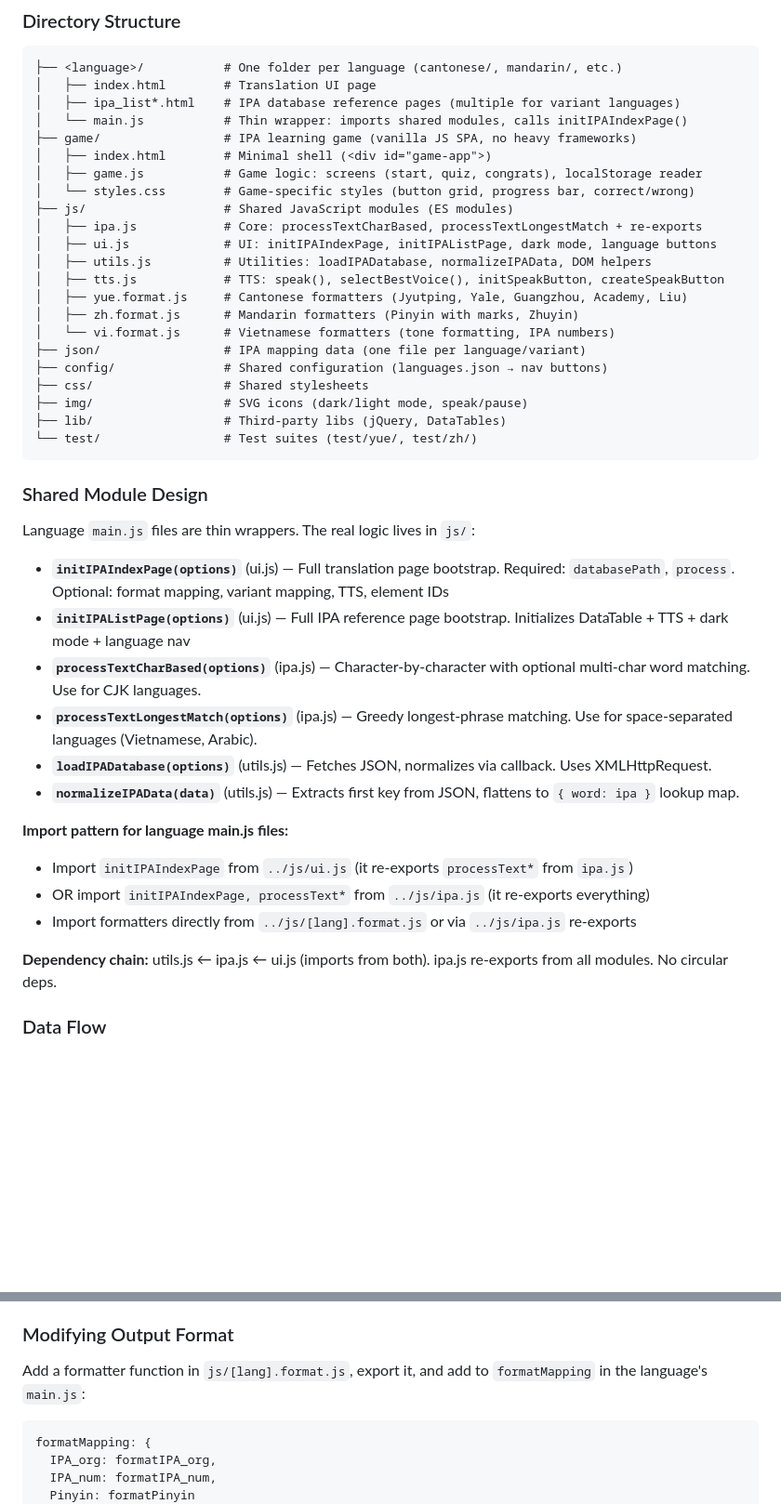
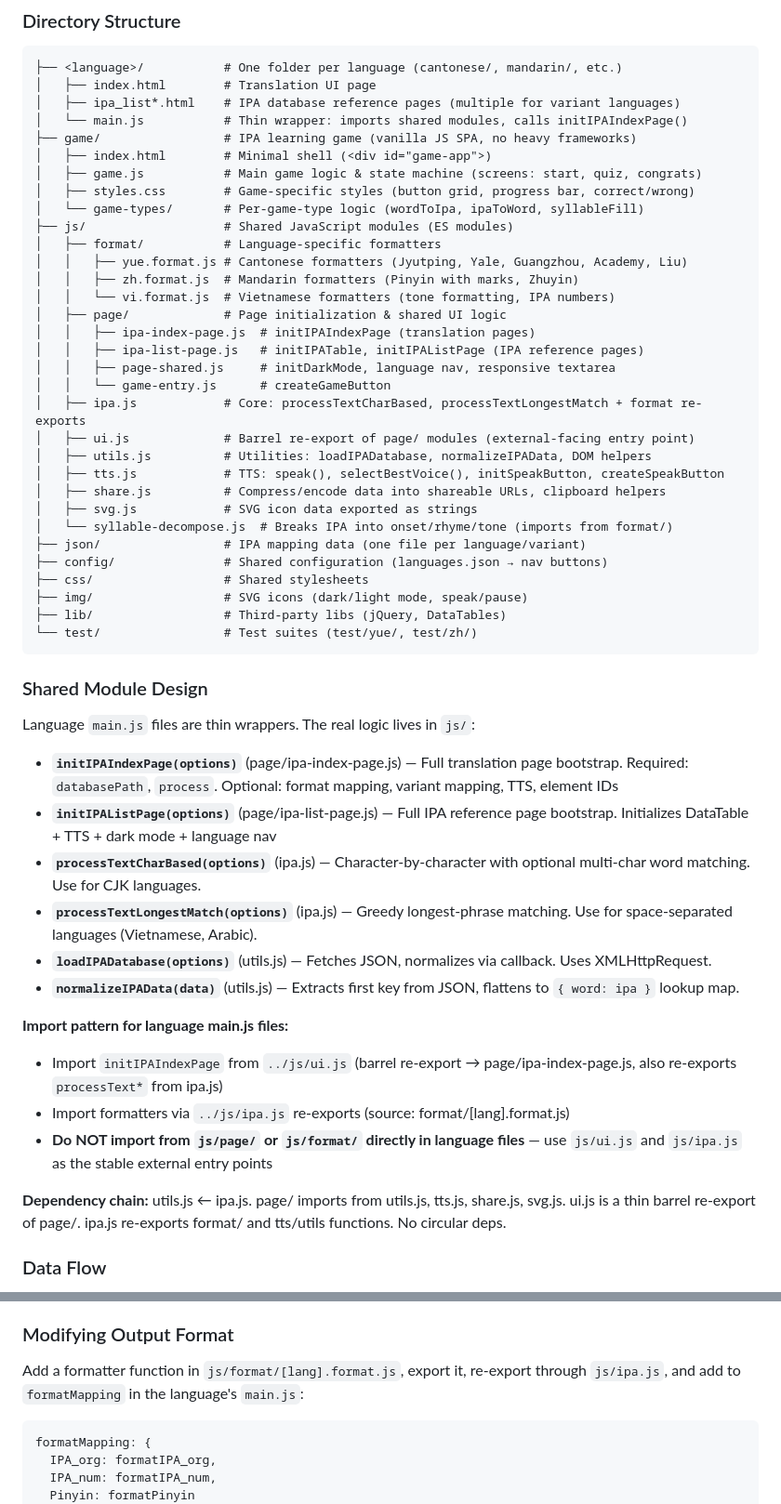
Before and after one commit to lotusfa/IPA-Translator, a Markdown page: CLAUDE.md, 2 parts joined by grey strips. Shown at 93% size. GitHub-like rendering; blank space fills up the shorter version.

Commit message:
update claude md

````diff
--- a/CLAUDE.md
+++ b/CLAUDE.md
@@ -17,16 +17,26 @@ IPA-Translator is a static HTML/JavaScript web application that translates text
 │   └── main.js           # Thin wrapper: imports shared modules, calls initIPAIndexPage()
 ├── game/                 # IPA learning game (vanilla JS SPA, no heavy frameworks)
 │   ├── index.html        # Minimal shell (<div id="game-app">)
-│   ├── game.js           # Game logic: screens (start, quiz, congrats), localStorage reader
-│   └── styles.css        # Game-specific styles (button grid, progress bar, correct/wrong)
+│   ├── game.js           # Main game logic & state machine (screens: start, quiz, congrats)
+│   ├── styles.css        # Game-specific styles (button grid, progress bar, correct/wrong)
+│   └── game-types/       # Per-game-type logic (wordToIpa, ipaToWord, syllableFill)
 ├── js/                   # Shared JavaScript modules (ES modules)
-│   ├── ipa.js            # Core: processTextCharBased, processTextLongestMatch + re-exports
-│   ├── ui.js             # UI: initIPAIndexPage, initIPAListPage, dark mode, language buttons
+│   ├── format/           # Language-specific formatters
+│   │   ├── yue.format.js # Cantonese formatters (Jyutping, Yale, Guangzhou, Academy, Liu)
+│   │   ├── zh.format.js  # Mandarin formatters (Pinyin with marks, Zhuyin)
+│   │   └── vi.format.js  # Vietnamese formatters (tone formatting, IPA numbers)
+│   ├── page/             # Page initialization & shared UI logic
+│   │   ├── ipa-index-page.js  # initIPAIndexPage (translation pages)
+│   │   ├── ipa-list-page.js   # initIPATable, initIPAListPage (IPA reference pages)
+│   │   ├── page-shared.js     # initDarkMode, language nav, responsive textarea
+│   │   └── game-entry.js      # createGameButton
+│   ├── ipa.js            # Core: processTextCharBased, processTextLongestMatch + format re-exports
+│   ├── ui.js             # Barrel re-export of page/ modules (external-facing entry point)
 │   ├── utils.js          # Utilities: loadIPADatabase, normalizeIPAData, DOM helpers
 │   ├── tts.js            # TTS: speak(), selectBestVoice(), initSpeakButton, createSpeakButton
-│   ├── yue.format.js     # Cantonese formatters (Jyutping, Yale, Guangzhou, Academy, Liu)
-│   ├── zh.format.js      # Mandarin formatters (Pinyin with marks, Zhuyin)
-│   └── vi.format.js      # Vietnamese formatters (tone formatting, IPA numbers)
+│   ├── share.js          # Compress/encode data into shareable URLs, clipboard helpers
+│   ├── svg.js            # SVG icon data exported as strings
+│   └── syllable-decompose.js  # Breaks IPA into onset/rhyme/tone (imports from format/)
 ├── json/                 # IPA mapping data (one file per language/variant)
 ├── config/               # Shared configuration (languages.json → nav buttons)
 ├── css/                  # Shared stylesheets
@@ -39,19 +49,19 @@ IPA-Translator is a static HTML/JavaScript web application that translates text
 
 Language `main.js` files are thin wrappers. The real logic lives in `js/`:
 
-- **`initIPAIndexPage(options)`** (ui.js) — Full translation page bootstrap. Required: `databasePath`, `process`. Optional: format mapping, variant mapping, TTS, element IDs
-- **`initIPAListPage(options)`** (ui.js) — Full IPA reference page bootstrap. Initializes DataTable + TTS + dark mode + language nav
+- **`initIPAIndexPage(options)`** (page/ipa-index-page.js) — Full translation page bootstrap. Required: `databasePath`, `process`. Optional: format mapping, variant mapping, TTS, element IDs
+- **`initIPAListPage(options)`** (page/ipa-list-page.js) — Full IPA reference page bootstrap. Initializes DataTable + TTS + dark mode + language nav
 - **`processTextCharBased(options)`** (ipa.js) — Character-by-character with optional multi-char word matching. Use for CJK languages.
 - **`processTextLongestMatch(options)`** (ipa.js) — Greedy longest-phrase matching. Use for space-separated languages (Vietnamese, Arabic).
 - **`loadIPADatabase(options)`** (utils.js) — Fetches JSON, normalizes via callback. Uses XMLHttpRequest.
 - **`normalizeIPAData(data)`** (utils.js) — Extracts first key from JSON, flattens to `{ word: ipa }` lookup map.
 
 **Import pattern for language main.js files:**
-- Import `initIPAIndexPage` from `../js/ui.js` (it re-exports `processText*` from `ipa.js`)
-- OR import `initIPAIndexPage, processText*` from `../js/ipa.js` (it re-exports everything)
-- Import formatters directly from `../js/[lang].format.js` or via `../js/ipa.js` re-exports
+- Import `initIPAIndexPage` from `../js/ui.js` (barrel re-export → page/ipa-index-page.js, also re-exports `processText*` from ipa.js)
+- Import formatters via `../js/ipa.js` re-exports (source: format/[lang].format.js)
+- **Do NOT import from `js/page/` or `js/format/` directly in language files** — use `js/ui.js` and `js/ipa.js` as the stable external entry points
 
-**Dependency chain:** utils.js ← ipa.js ← ui.js (imports from both). ipa.js re-exports from all modules. No circular deps.
+**Dependency chain:** utils.js ← ipa.js. page/ imports from utils.js, tts.js, share.js, svg.js. ui.js is a thin barrel re-export of page/. ipa.js re-exports format/ and tts/utils functions. No circular deps.
 
 ### Data Flow
 
@@ -91,7 +101,7 @@ initIPAIndexPage({
 
 ### Modifying Output Format
 
-Add a formatter function in `js/[lang].format.js`, export it, and add to `formatMapping` in the language's `main.js`:
+Add a formatter function in `js/format/[lang].format.js`, export it, re-export through `js/ipa.js`, and add to `formatMapping` in the language's `main.js`:
 
 ```javascript
 formatMapping: {
````
